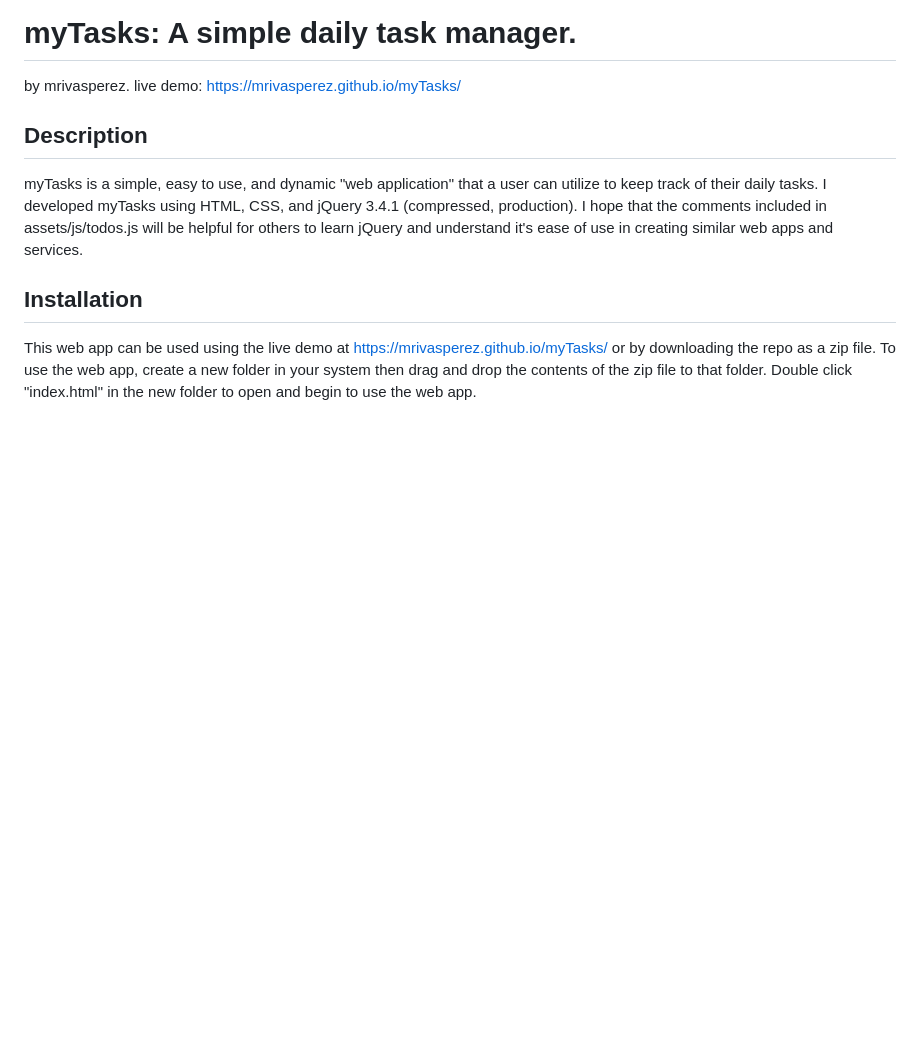
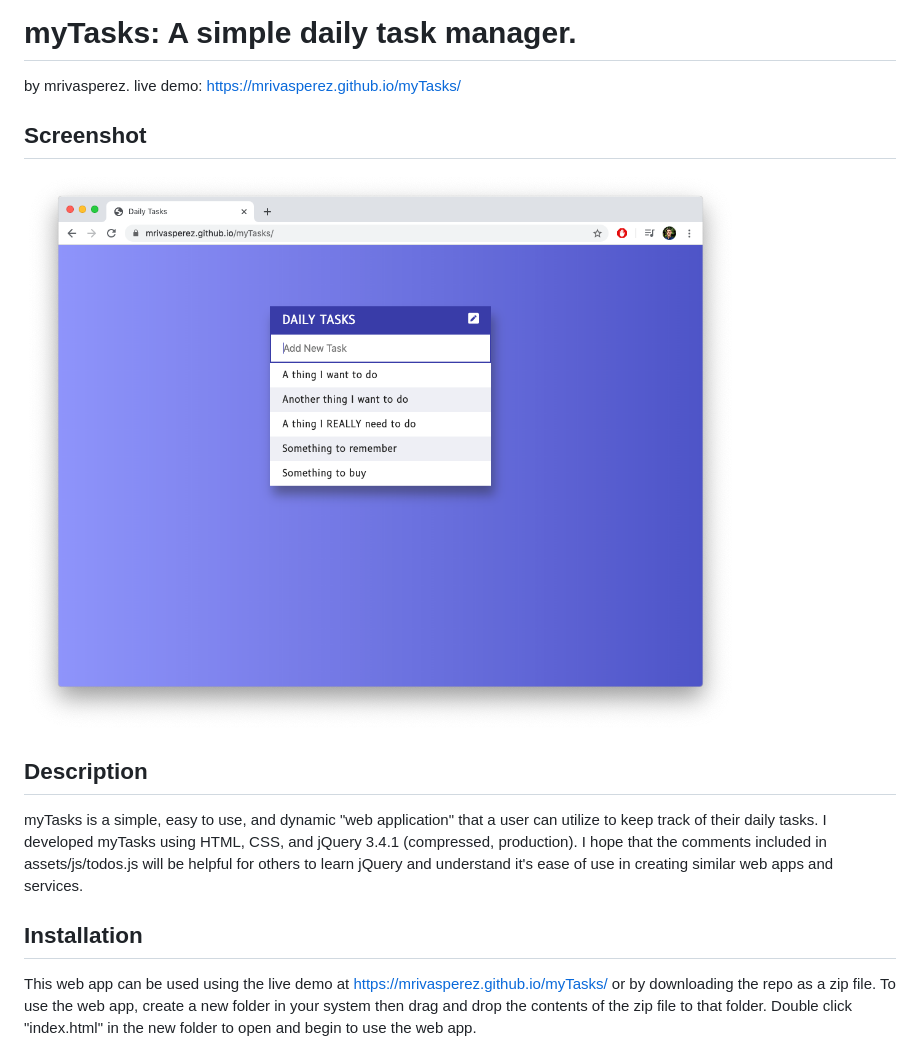
Before and after one commit to mrivasperez/myTasks, a Markdown page: README.md, the part around the change. Rendered like a GitHub page; pictures changed too: screenshot.png (added); blank space fills up the shorter version.

Commit message:
added screenshot to readme

```diff
--- a/README.md
+++ b/README.md
@@ -1,5 +1,8 @@
 # myTasks: A simple daily task manager.
 by mrivasperez. live demo: <https://mrivasperez.github.io/myTasks/>
+
+## Screenshot
+![myTasks open on Chrome](screenshot.png)
 
 ## Description
 myTasks is a simple, easy to use, and dynamic "web application" that a user can utilize to keep track of their daily tasks. I developed myTasks using HTML, CSS, and jQuery 3.4.1 (compressed, production). I hope that the comments included in assets/js/todos.js will be helpful for others to learn jQuery and understand it's ease of use in creating similar web apps and services.
```
